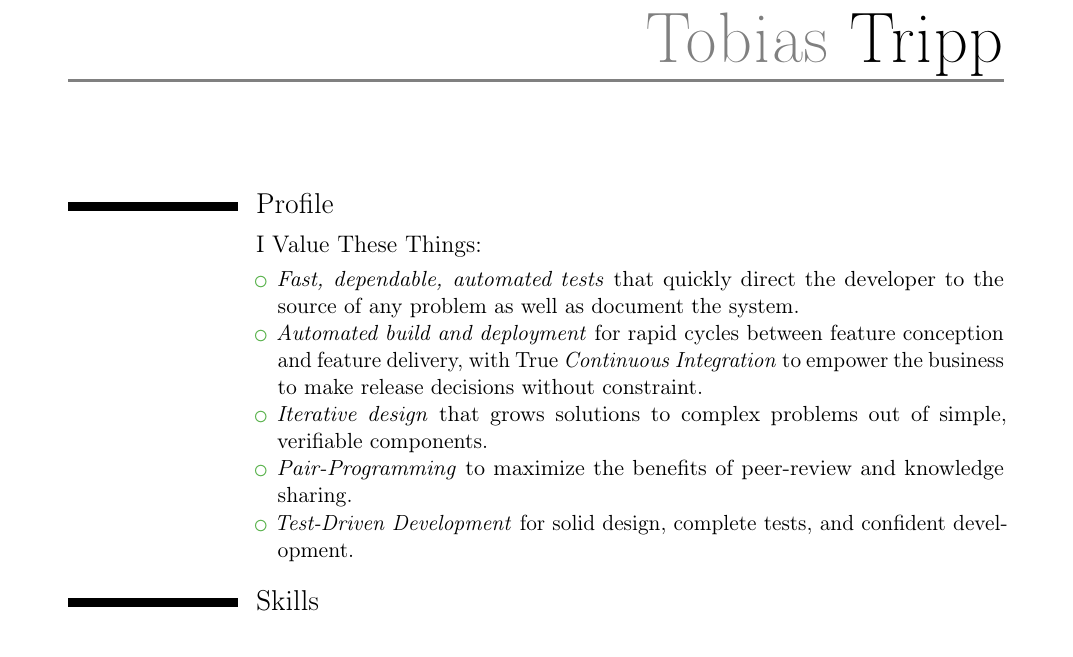
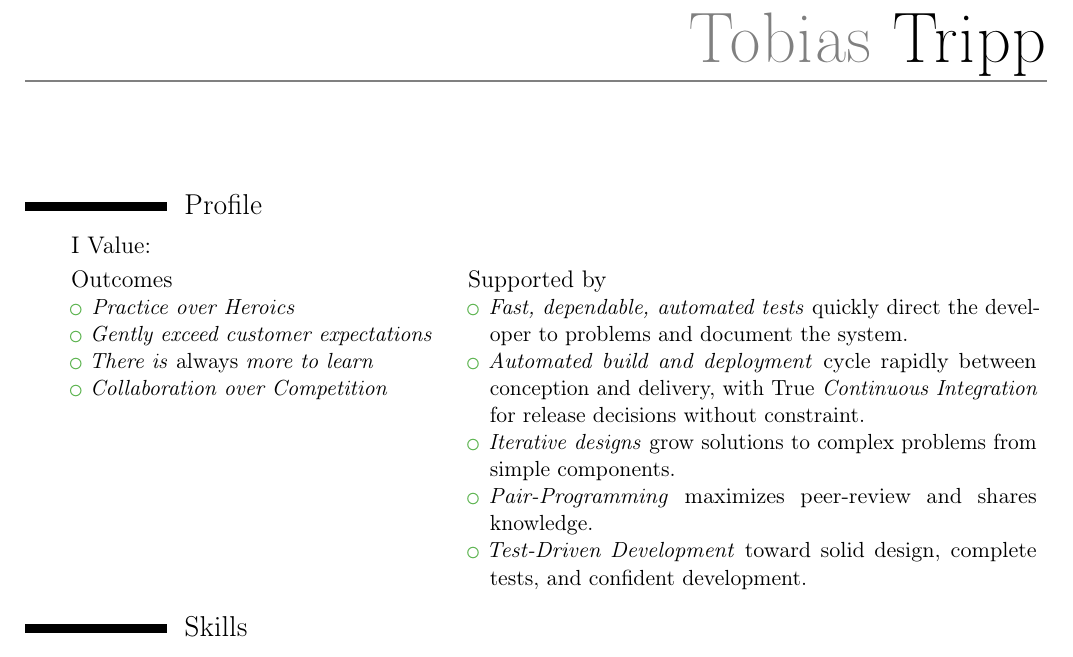
Before and after one commit to tobytripp/resume, a LaTeX CV (resume.tex): part of page 1 of 3, cut so that both start at the same text. Compiled offline with pdfLaTeX.

Commit message:
Revise “Profile” secion.

```diff
--- a/resume.tex
+++ b/resume.tex
@@ -4,8 +4,8 @@
 \moderncvcolor{green}
 \moderncvicons{awesome}
 
-\usepackage[scale=0.75,margin=1.0in]{geometry}
-\setlength{\hintscolumnwidth}{3cm}
+\usepackage[scale=0.75,margin=0.7in]{geometry} % showframe
+\setlength{\hintscolumnwidth}{2.5cm}
 
 % Hyperlinks
 \usepackage[unicode]{hyperref}           % to use hyperlinks
@@ -22,21 +23,37 @@
 \makecvtitle
 
 \section{Profile}
-\subsection{I Value These Things:}
-\cvline{}{
-  \begin{itemize}%
-  \item \emph{Fast, dependable, automated tests} that quickly direct the
-    developer to the source of any problem as well as document the system.
-  \item \emph{Automated build and deployment} for rapid cycles between feature
-    conception and feature delivery, with True \emph{Continuous
-      Integration} to empower the business to make release decisions without constraint.
-  \item \emph{Iterative design} that grows solutions to complex problems
-    out of simple, verifiable components.
-  \item \emph{Pair-Programming} to maximize the benefits of peer-review
-    and knowledge sharing.
-  \item \emph{Test-Driven Development} for solid design, complete tests,
-    and confident development.
-\end{itemize}}
+
+\begin{minipage}{\textwidth}
+  \setlength{\hintscolumnwidth}{0.5cm}
+  \setlength{\maincolumnwidth}{\textwidth-1cm}
+  \subsection{I Value:}
+
+  \begin{cvcolumns}
+    \cvcolumn[0.4]{Outcomes}{%
+      \begin{itemize}%
+      \item \emph{Practice over Heroics}
+      \item \emph{Gently exceed customer expectations}
+      \item \emph{There is} always \emph{more to learn}
+      \item \emph{Collaboration over Competition}
+    \end{itemize}}
+    \cvcolumn{Supported by}{%
+      \begin{itemize}%
+      \item \emph{Fast, dependable, automated tests} quickly direct the
+        developer to problems and document the system.
+      \item \emph{Automated build and deployment} cycle rapidly between
+        conception and delivery, with True \emph{Continuous
+          Integration} for release decisions without constraint.
+      \item \emph{Iterative designs} grow solutions to complex problems
+        from simple components.
+      \item \emph{Pair-Programming} maximizes peer-review
+        and shares knowledge.
+      \item \emph{Test-Driven Development} toward solid design, complete tests,
+        and confident development.
+    \end{itemize}}
+  \end{cvcolumns}
+\end{minipage}
+
 
 \section{Skills}
 \cvitemwithcomment{Proficient}{\small Ruby, Clojure, Javascript, C}{}
```
Also changed, not shown: resume.pdf, resume.tex (1 more changed lines).
